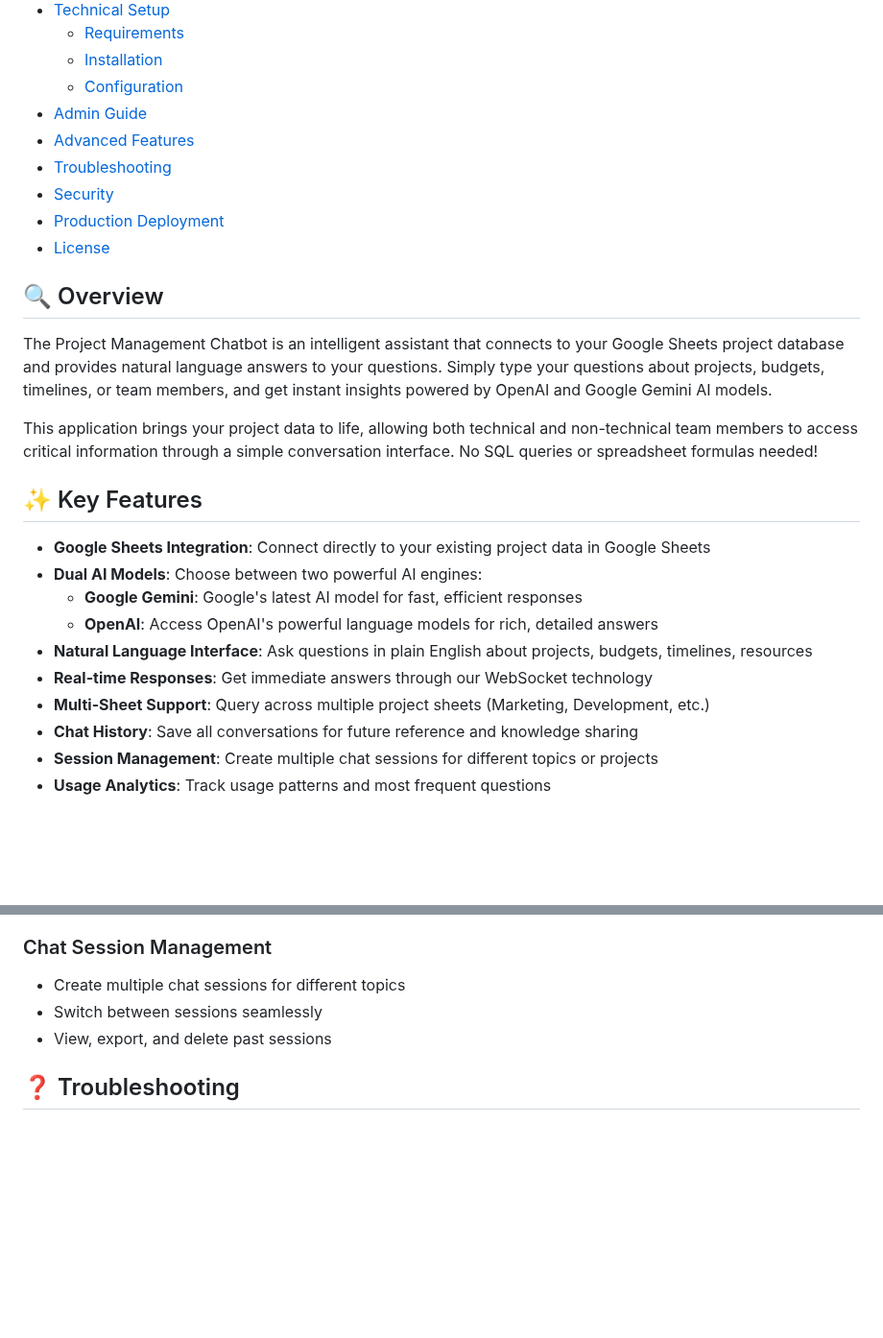
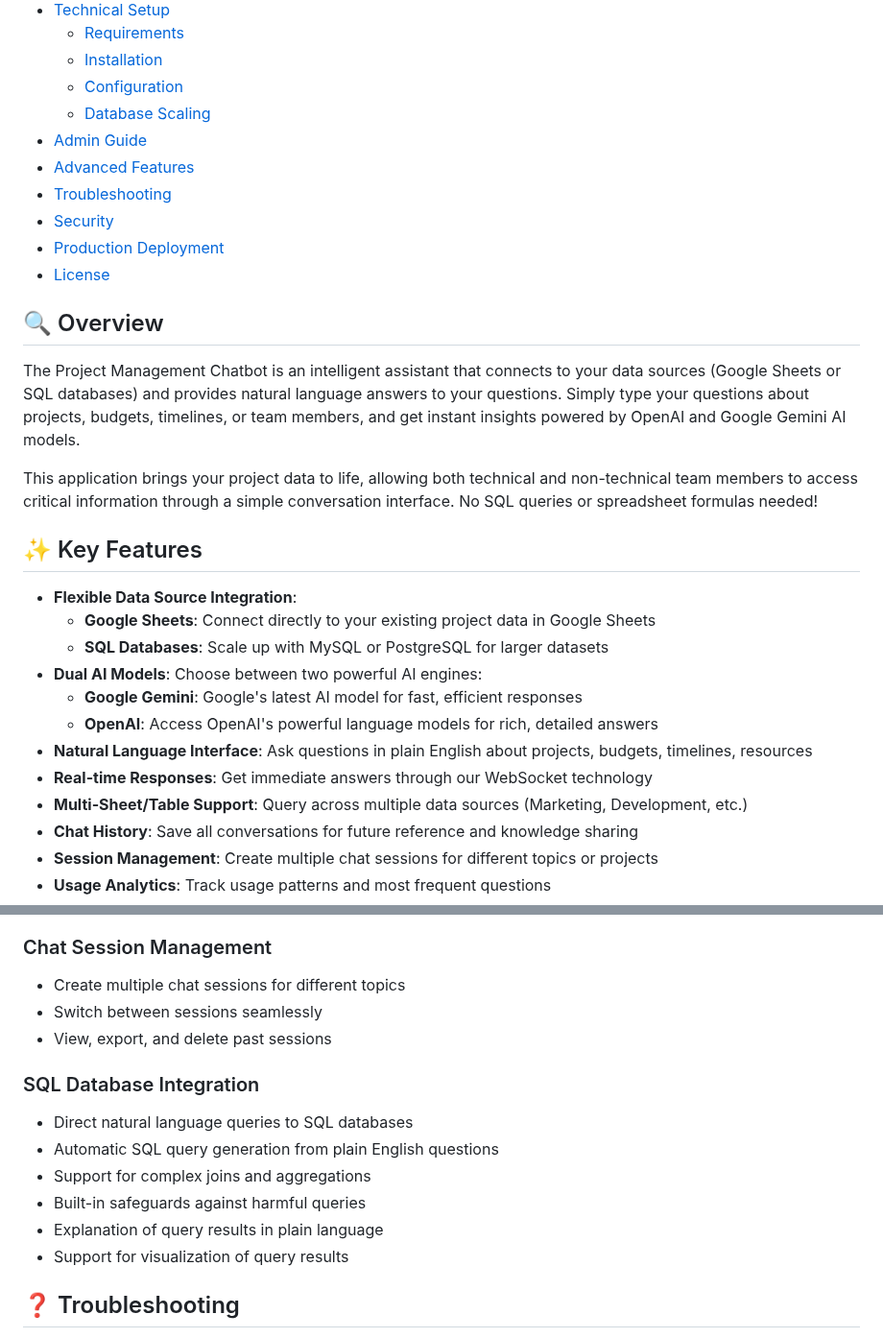
Before and after one commit to paulavishek/Nexus-360, a Markdown page: README.md, 2 parts joined by grey strips. Shown at 96% size. GitHub-like rendering; blank space fills up the shorter version.

```diff
--- a/README.md
+++ b/README.md
@@ -22,6 +22,7 @@
   - [Requirements](#requirements)
   - [Installation](#installation)
   - [Configuration](#configuration)
+  - [Database Scaling](#database-scaling)
 - [Admin Guide](#admin-guide)
 - [Advanced Features](#advanced-features)
 - [Troubleshooting](#troubleshooting)
@@ -31,19 +32,21 @@
 
 ## 🔍 Overview
 
-The Project Management Chatbot is an intelligent assistant that connects to your Google Sheets project database and provides natural language answers to your questions. Simply type your questions about projects, budgets, timelines, or team members, and get instant insights powered by OpenAI and Google Gemini AI models.
+The Project Management Chatbot is an intelligent assistant that connects to your data sources (Google Sheets or SQL databases) and provides natural language answers to your questions. Simply type your questions about projects, budgets, timelines, or team members, and get instant insights powered by OpenAI and Google Gemini AI models.
 
 This application brings your project data to life, allowing both technical and non-technical team members to access critical information through a simple conversation interface. No SQL queries or spreadsheet formulas needed!
 
 ## ✨ Key Features
 
-- **Google Sheets Integration**: Connect directly to your existing project data in Google Sheets
+- **Flexible Data Source Integration**:
+  - **Google Sheets**: Connect directly to your existing project data in Google Sheets
+  - **SQL Databases**: Scale up with MySQL or PostgreSQL for larger datasets
 - **Dual AI Models**: Choose between two powerful AI engines:
   - **Google Gemini**: Google's latest AI model for fast, efficient responses
   - **OpenAI**: Access OpenAI's powerful language models for rich, detailed answers
 - **Natural Language Interface**: Ask questions in plain English about projects, budgets, timelines, resources
 - **Real-time Responses**: Get immediate answers through our WebSocket technology
-- **Multi-Sheet Support**: Query across multiple project sheets (Marketing, Development, etc.)
+- **Multi-Sheet/Table Support**: Query across multiple data sources (Marketing, Development, etc.)
 - **Chat History**: Save all conversations for future reference and knowledge sharing
 - **Session Management**: Create multiple chat sessions for different topics or projects
 - **Usage Analytics**: Track usage patterns and most frequent questions
@@ -235,6 +338,14 @@ Track and analyze your chatbot usage:
 - Switch between sessions seamlessly
 - View, export, and delete past sessions
 
+### SQL Database Integration
+- Direct natural language queries to SQL databases
+- Automatic SQL query generation from plain English questions
+- Support for complex joins and aggregations
+- Built-in safeguards against harmful queries
+- Explanation of query results in plain language
+- Support for visualization of query results
+
 ## ❓ Troubleshooting
 
 **Q: The chatbot doesn't understand my question**
```
Also changed, not shown: other parts of README.md (+115 -3 lines).
